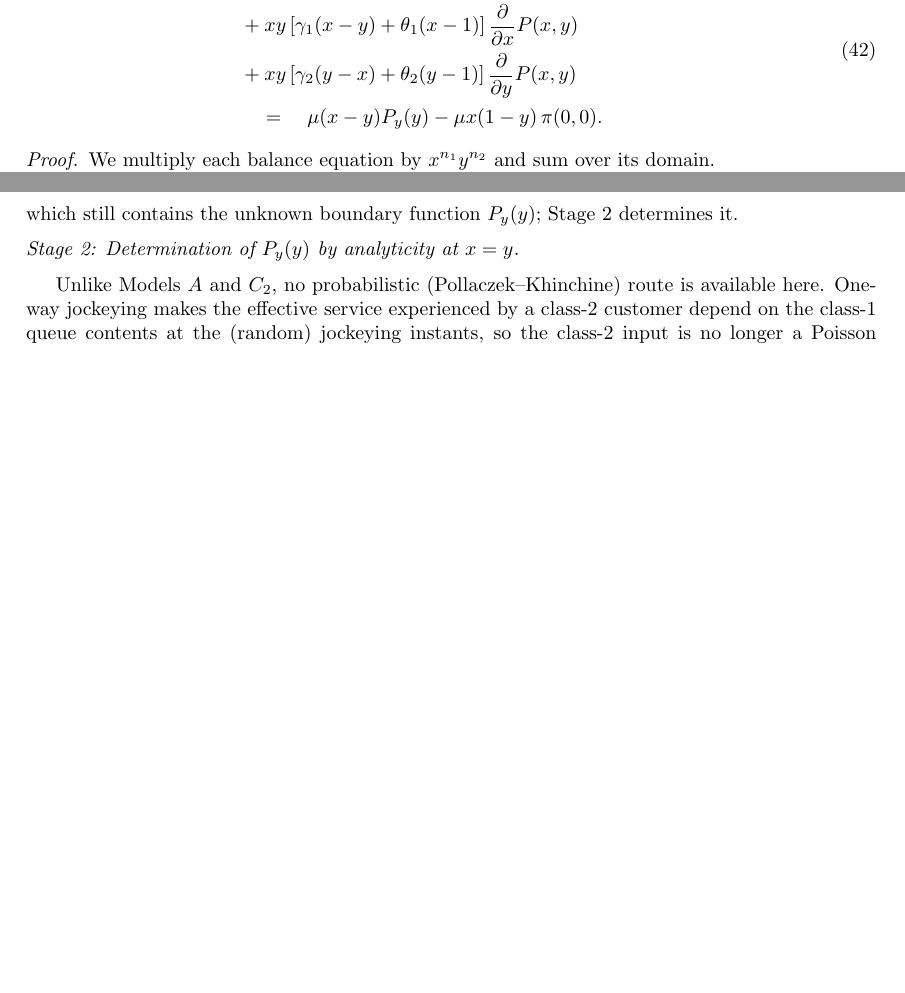
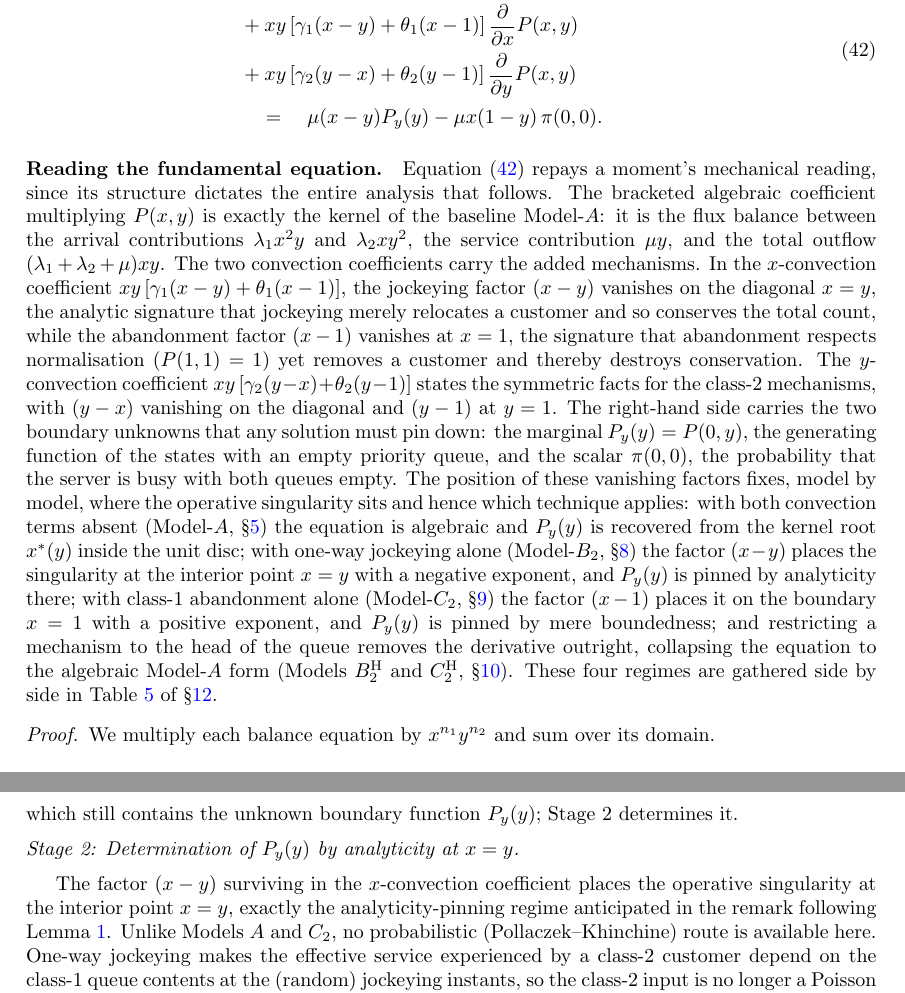
Before and after one commit to M-M-Vic/M-Thesis---Notes, a LaTeX paper (main.tex, which reads chapters/04_model_description.tex, chapters/08_model_b2.tex): two parts of pages 16 and 49 of 93 before the commit and two parts of pages 16 and 50 of 94 after it, joined at a grey line, cut so that both start at the same text, the shorter picture padded with empty space. Compiled offline with pdfLaTeX.

Commit message:
docs: interpretive remark after Lemma 1 + back-references
Add an unnumbered paragraph "Reading the fundamental equation."
immediately after Lemma~\ref{lem:gen:fundamental_equation} (eq
eq:gen:fundamental_equation), before its proof:
- the algebraic coefficient is the Model-A kernel (arrival/service flux
  balance);
- the x-convection xy[gamma1(x-y)+theta1(x-1)] encodes the mechanisms —
  (x-y) vanishing on x=y is the conservation signature of jockeying,
  (x-1) vanishing at x=1 the normalisation-respecting but
  conservation-breaking signature of abandonment; symmetric for y;
- the RHS carries the two boundary unknowns P_y(y) and pi(0,0);
- foreshadows how the factor placement dictates each technique (kernel
  root in disc / interior x=y analyticity / boundary x=1 boundedness /
  head-of-line algebraic collapse), cross-referencing Table~\ref{
  tab:comparison} in \S\ref{sec:comparison}.

Add one back-reference sentence each in B2 Stage 2 (\S8), C2 boundedness
subsection (\S9.3), and the Remark after Lemma 4 (Model-C21), pointing
to the remark following Lemma~\ref{lem:gen:fundamental_equation}.

No equations modified (diff is purely additive). Build: latexmk clean,
94pp, all references resolve.

Co-Authored-By: Claude Opus 4.8 (1M context) <noreply@anthropic.com>

```diff
--- a/chapters/04_model_description.tex
+++ b/chapters/04_model_description.tex
@@ -337,6 +337,9 @@ satisfies the first-order linear partial differential equation
 \label{eq:gen:fundamental_equation}
 \end{equation}
 \end{lemma}
+
+\paragraph{Reading the fundamental equation.}
+Equation~\eqref{eq:gen:fundamental_equation} repays a moment's mechanical reading, since its structure dictates the entire analysis that follows. The bracketed algebraic coefficient multiplying $P(x,y)$ is exactly the kernel of the baseline Model-$A$: it is the flux balance between the arrival contributions $\lambda_1 x^2 y$ and $\lambda_2 x y^2$, the service contribution $\mu y$, and the total outflow $(\lambda_1+\lambda_2+\mu)xy$. The two convection coefficients carry the added mechanisms. In the $x$-convection coefficient $xy\,[\gamma_1(x-y)+\theta_1(x-1)]$, the jockeying factor $(x-y)$ vanishes on the diagonal $x=y$, the analytic signature that jockeying merely relocates a customer and so conserves the total count, while the abandonment factor $(x-1)$ vanishes at $x=1$, the signature that abandonment respects normalisation ($P(1,1)=1$) yet removes a customer and thereby destroys conservation. The $y$-convection coefficient $xy\,[\gamma_2(y-x)+\theta_2(y-1)]$ states the symmetric facts for the class-$2$ mechanisms, with $(y-x)$ vanishing on the diagonal and $(y-1)$ at $y=1$. The right-hand side carries the two boundary unknowns that any solution must pin down: the marginal $P_y(y)=P(0,y)$, the generating function of the states with an empty priority queue, and the scalar $\pi(0,0)$, the probability that the server is busy with both queues empty. The position of these vanishing factors fixes, model by model, where the operative singularity sits and hence which technique applies: with both convection terms absent (Model-$A$, \S\ref{sec:model_a}) the equation is algebraic and $P_y(y)$ is recovered from the kernel root $x^*(y)$ inside the unit disc; with one-way jockeying alone (Model-$B_2$, \S\ref{sec:model_b2}) the factor $(x-y)$ places the singularity at the interior point $x=y$ with a negative exponent, and $P_y(y)$ is pinned by analyticity there; with class-$1$ abandonment alone (Model-$C_2$, \S\ref{sec:model_c2}) the factor $(x-1)$ places it on the boundary $x=1$ with a positive exponent, and $P_y(y)$ is pinned by mere boundedness; and restricting a mechanism to the head of the queue removes the derivative outright, collapsing the equation to the algebraic Model-$A$ form (Models~$\BH$ and $\CH$, \S\ref{sec:model_b21}). These four regimes are gathered side by side in Table~\ref{tab:comparison} of \S\ref{sec:comparison}.
 
 \begin{proof}
 
--- a/chapters/08_model_b2.tex
+++ b/chapters/08_model_b2.tex
@@ -207,6 +207,7 @@ which still contains the unknown boundary function $P_y(y)$; Stage~2 determines
 \medskip\noindent\textit{Stage~2: Determination of $P_y(y)$ by analyticity at $x=y$.}
 \medskip
 
+The factor $(x-y)$ surviving in the $x$-convection coefficient places the operative singularity at the interior point $x=y$, exactly the analyticity-pinning regime anticipated in the remark following Lemma~\ref{lem:gen:fundamental_equation}.
 Unlike Models~$A$ and~$C_2$, no probabilistic (Pollaczek--Khinchine) route is available
 here. One-way jockeying makes the effective service experienced by a class-2 customer
 depend on the class-1 queue contents at the (random) jockeying instants, so the class-2
```
Also changed, not shown: chapters/09_model_c2.tex (+1 -0 lines), chapters/11_model_c21.tex (+1 -0 lines).
